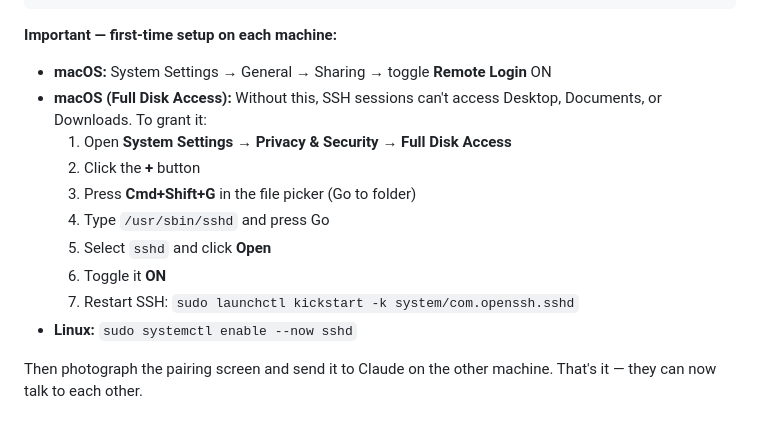
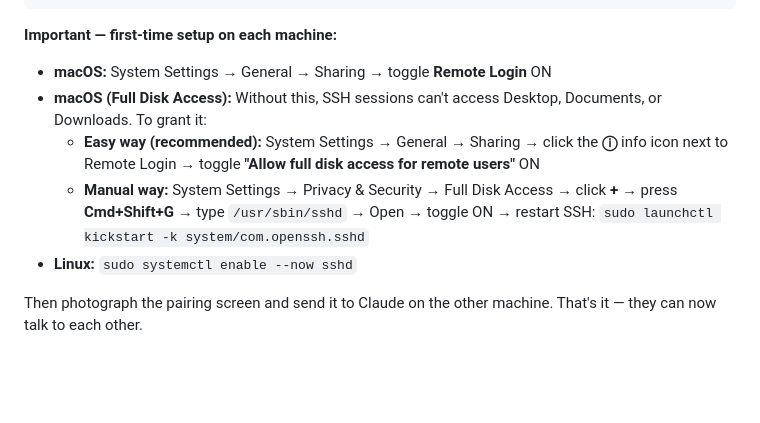
Before and after one commit to EthanSK/claude-bridge, a Markdown page: README.md, the part around the change. Drawn GitHub-style; blank space fills up the shorter version.

Commit message:
docs: add easy FDA toggle (inside Remote Login info icon) as recommended method
Co-Authored-By: Claude Opus 4.6 (1M context) <noreply@anthropic.com>

```diff
--- a/README.md
+++ b/README.md
@@ -39,13 +39,8 @@ Read the README at https://github.com/EthanSK/claude-bridge and follow the setup
 **Important — first-time setup on each machine:**
 - **macOS:** System Settings → General → Sharing → toggle **Remote Login** ON
 - **macOS (Full Disk Access):** Without this, SSH sessions can't access Desktop, Documents, or Downloads. To grant it:
-  1. Open **System Settings → Privacy & Security → Full Disk Access**
-  2. Click the **+** button
-  3. Press **Cmd+Shift+G** in the file picker (Go to folder)
-  4. Type `/usr/sbin/sshd` and press Go
-  5. Select `sshd` and click **Open**
-  6. Toggle it **ON**
-  7. Restart SSH: `sudo launchctl kickstart -k system/com.openssh.sshd`
+  - **Easy way (recommended):** System Settings → General → Sharing → click the **ⓘ** info icon next to Remote Login → toggle **"Allow full disk access for remote users"** ON
+  - **Manual way:** System Settings → Privacy & Security → Full Disk Access → click **+** → press **Cmd+Shift+G** → type `/usr/sbin/sshd` → Open → toggle ON → restart SSH: `sudo launchctl kickstart -k system/com.openssh.sshd`
 - **Linux:** `sudo systemctl enable --now sshd`
 
 Then photograph the pairing screen and send it to Claude on the other machine. That's it — they can now talk to each other.
```
